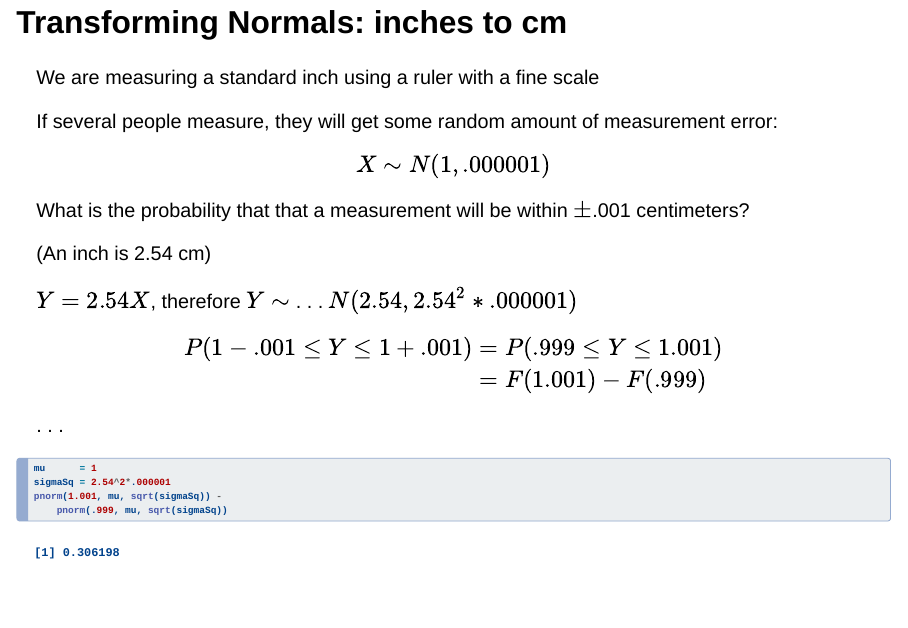
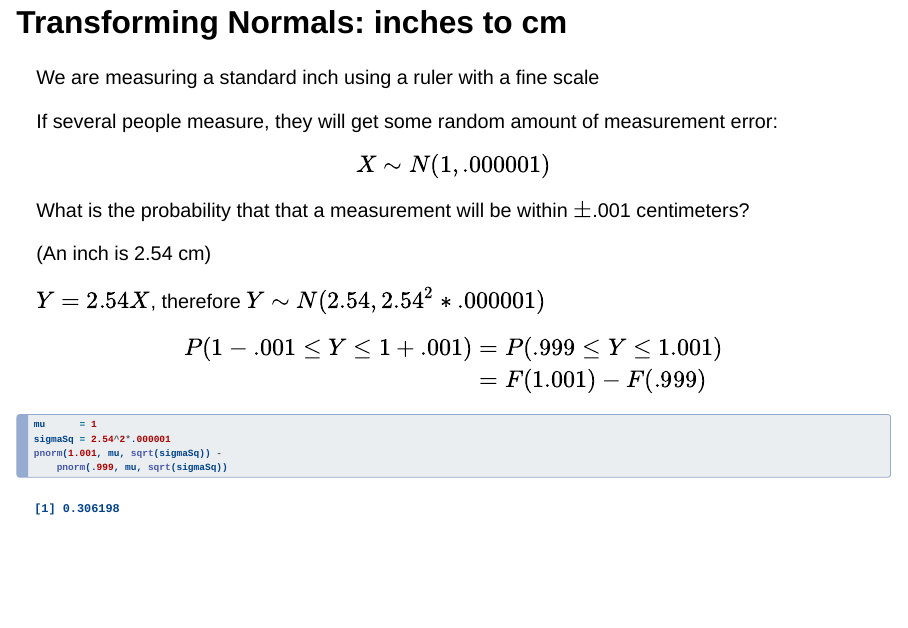
Before and after one commit to darrenho/STAT211, a Quarto document (lectures/chapter3normal.qmd): page 19 of 28. Rendered offline with R 4.5, knitr and Pandoc in place of Quarto, with nearby package versions; drawn as Slidy slides in place of the format the file asks for.

Commit message:
tried to render but didn't have theme

```diff
--- a/lectures/chapter3normal.qmd
+++ b/lectures/chapter3normal.qmd
@@ -321,7 +321,7 @@ What is the probability that that a measurement will be within $\pm$.001 centime
 
 . . .
 
-$Y = 2.54X$, therefore $Y \sim$ . . . $N(2.54,  2.54^2*.000001)$
+$Y = 2.54X$, therefore $Y \sim N(2.54,  2.54^2*.000001)$
 
 . . .
 
```
Also changed, not shown: lectures/chapter3normal_files/figure-revealjs/SATquationNoEcho-1.png, lectures/chapter3normal_files/figure-revealjs/normalEmpRuleGeneral1-1.png, lectures/chapter3normal_files/figure-revealjs/normalEmpRuleGeneral2-1.png, lectures/chapter3normal_files/figure-revealjs/normalEmpRuleGeneral3-1.png, lectures/chapter3normal_files/figure-revealjs/normalProbPlot-1.png, lectures/chapter3normal_files/figure-revealjs/normalQuantilePlot-1.png, lectures/chapter3normal.qmd (4 more changed lines), 1 other file.
